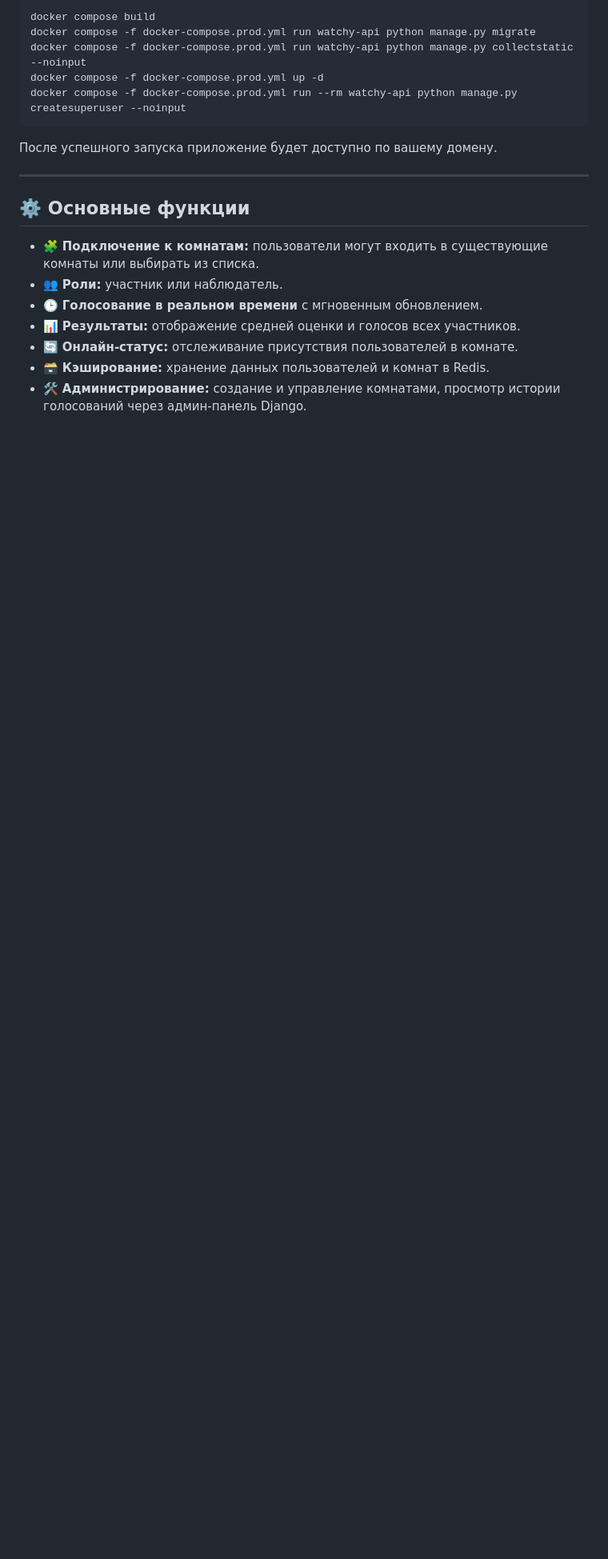
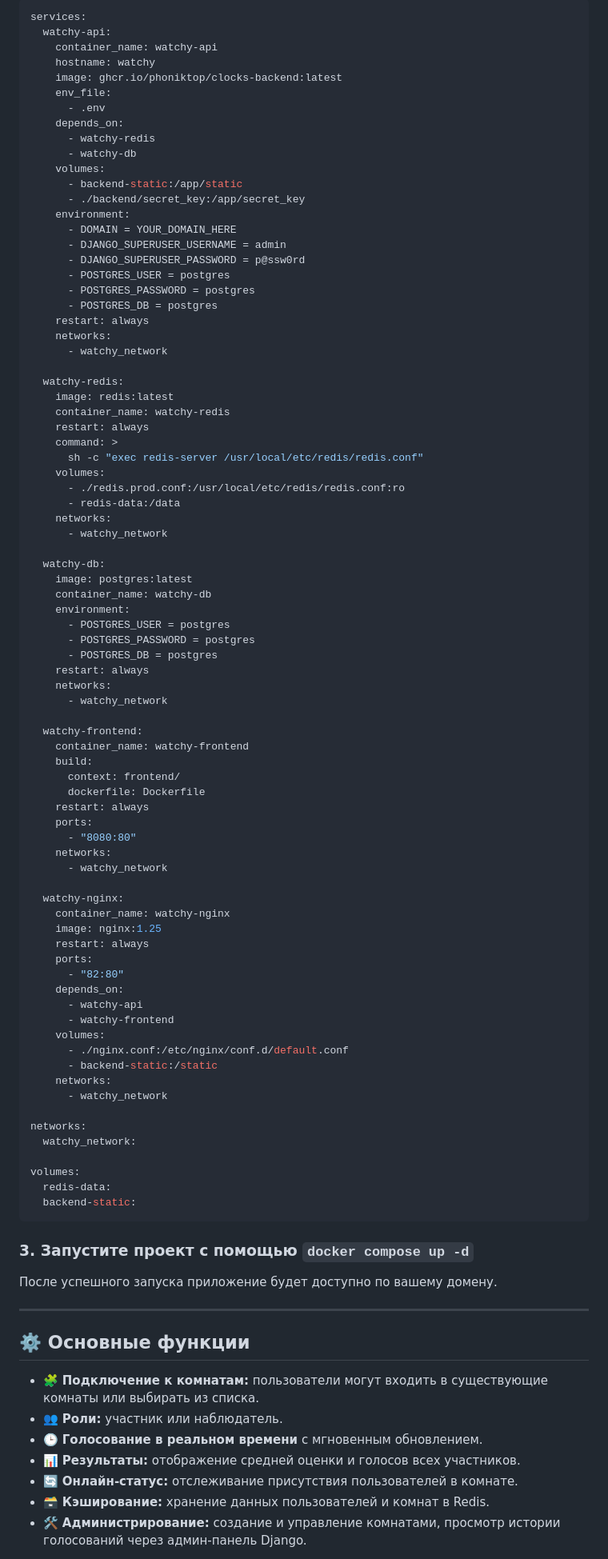
Before and after one commit to PhonikTop/clocks, a Markdown page: README.md, the part around one of its changes. Shown at 80% size. Drawn GitHub-style; blank space fills up the shorter version.

Commit message:
refactor(docs): обновлён README.md

````diff
--- a/README.md
+++ b/README.md
@@ -26,11 +64,87 @@ VUE_APP_WS_BASE_URL=wss://your_domain/ws/
 
 ```bash
-docker compose build
-docker compose -f docker-compose.prod.yml run watchy-api python manage.py migrate
-docker compose -f docker-compose.prod.yml run watchy-api python manage.py collectstatic --noinput
-docker compose -f docker-compose.prod.yml up -d
-docker compose -f docker-compose.prod.yml run --rm watchy-api python manage.py createsuperuser --noinput
+services:
+  watchy-api:
+    container_name: watchy-api
+    hostname: watchy
+    image: ghcr.io/phoniktop/clocks-backend:latest
+    env_file:
+      - .env
+    depends_on:
+      - watchy-redis
+      - watchy-db
+    volumes:
+      - backend-static:/app/static
+      - ./backend/secret_key:/app/secret_key
+    environment:
+      - DOMAIN = YOUR_DOMAIN_HERE
+	  - DJANGO_SUPERUSER_USERNAME = admin
+	  - DJANGO_SUPERUSER_PASSWORD = p@ssw0rd
+	  - POSTGRES_USER = postgres
+	  - POSTGRES_PASSWORD = postgres
+	  - POSTGRES_DB = postgres
+    restart: always
+    networks:
+      - watchy_network
+
+  watchy-redis:
+    image: redis:latest
+    container_name: watchy-redis
+    restart: always
+    command: >
+      sh -c "exec redis-server /usr/local/etc/redis/redis.conf"
+    volumes:
+      - ./redis.prod.conf:/usr/local/etc/redis/redis.conf:ro
+      - redis-data:/data
+    networks:
+      - watchy_network
+
+  watchy-db:
+    image: postgres:latest
+    container_name: watchy-db
+    environment:
+	  - POSTGRES_USER = postgres
+	  - POSTGRES_PASSWORD = postgres
+	  - POSTGRES_DB = postgres
+    restart: always
+    networks:
+      - watchy_network
+
+  watchy-frontend:
+    container_name: watchy-frontend
+    build:
+      context: frontend/
+      dockerfile: Dockerfile
+    restart: always
+    ports:
+      - "8080:80"
+    networks:
+      - watchy_network
+
+  watchy-nginx:
+    container_name: watchy-nginx
+    image: nginx:1.25
+    restart: always
+    ports:
+      - "82:80"
+    depends_on:
+      - watchy-api
+      - watchy-frontend
+    volumes:
+      - ./nginx.conf:/etc/nginx/conf.d/default.conf
+      - backend-static:/static
+    networks:
+      - watchy_network
+
+networks:
+  watchy_network:
+
+volumes:
+  redis-data:
+  backend-static:
 ```
+
+### 3. Запустите проект с помощью `docker compose up -d`
 
 После успешного запуска приложение будет доступно по вашему домену.
 
````
Also changed, not shown: other parts of README.md (+54 -15 lines).
